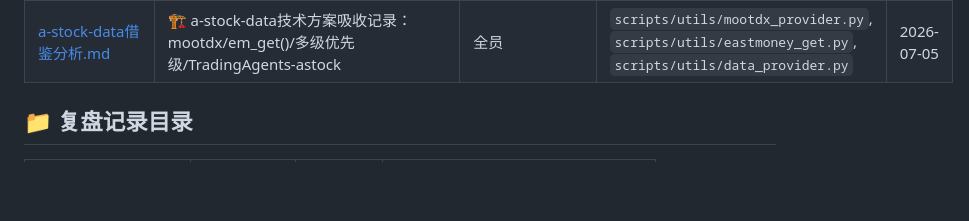
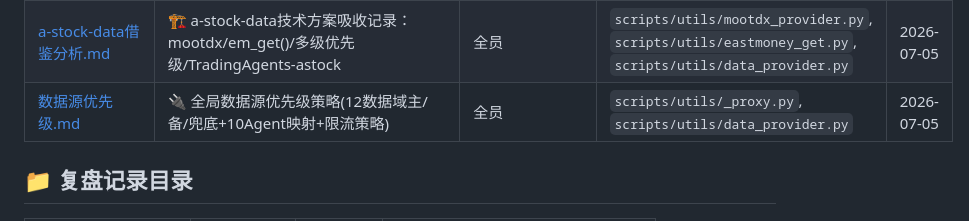
Before and after one commit to wj009-sys/gupiao, a Markdown page: knowledge/INDEX.md, the part around the change. Rendered like a GitHub page; blank space fills up the shorter version.

Commit message:
chore: INDEX.md新增数据源优先级.md引用

```diff
--- a/knowledge/INDEX.md
+++ b/knowledge/INDEX.md
@@ -32,6 +32,7 @@
 | [政策分析策略.md](策略/政策分析策略.md) | 📜 政策分类框架、四类政策影响评估方法、政策→板块映射、持仓关联分析 | Agent8+Agent4 | `data/portfolio.json`, `data/watchlist.json` | 2026-07-05 |
 | [游资追踪策略.md](策略/游资追踪策略.md) | 🔥 龙虎榜基础、游资席位识别方法、资金情绪指数计算、与各策略联动 | Agent9+Agent4 | `scripts/utils/eastmoney_get.py` | 2026-07-05 |
 | [a-stock-data借鉴分析.md](策略/a-stock-data借鉴分析.md) | 🏗️ a-stock-data技术方案吸收记录：mootdx/em_get()/多级优先级/TradingAgents-astock | 全员 | `scripts/utils/mootdx_provider.py`, `scripts/utils/eastmoney_get.py`, `scripts/utils/data_provider.py` | 2026-07-05 |
+| [数据源优先级.md](策略/数据源优先级.md) | 🔌 全局数据源优先级策略(12数据域主/备/兜底+10Agent映射+限流策略) | 全员 | `scripts/utils/_proxy.py`, `scripts/utils/data_provider.py` | 2026-07-05 |
 
 ## 📁 复盘记录目录
 
```
